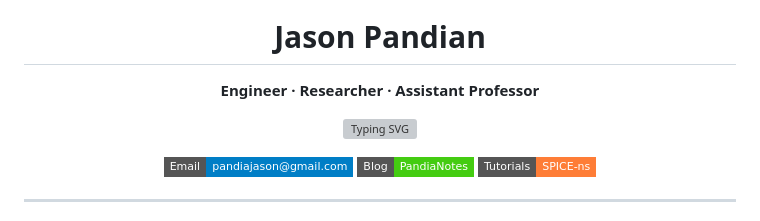
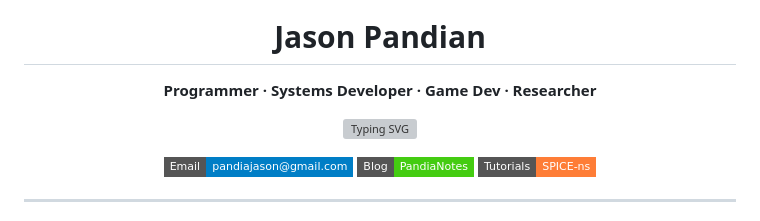
Before and after one commit to PandiaJason/PandiaJason, a Markdown page: README.md, the part around one of its changes. Rendered like a GitHub page; badges without logos; grey boxes are pictures that could not be loaded.

Commit message:
docs: showcase Programmer, Sys Dev, and Game Dev roles in header

```diff
--- a/README.md
+++ b/README.md
@@ -3,7 +3,7 @@
 </p>
 
 <h1 align="center">Jason Pandian</h1>
-<p align="center"><b>Engineer · Researcher · Assistant Professor</b></p>
+<p align="center"><b>Programmer · Systems Developer · Game Dev · Researcher</b></p>
 
 <p align="center">
   <a href="https://git.io/typing-svg">
```
Also changed, not shown: other parts of README.md (+1 -1 lines).
